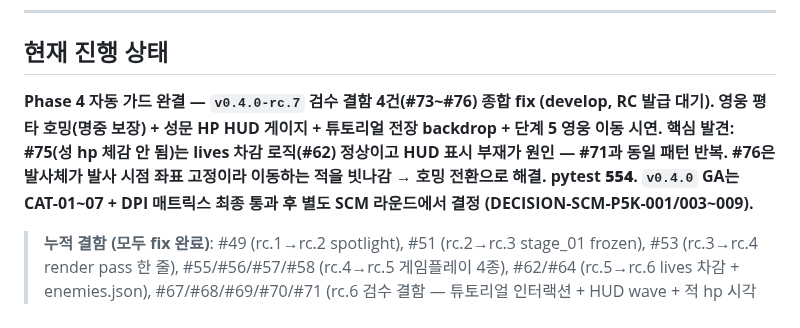
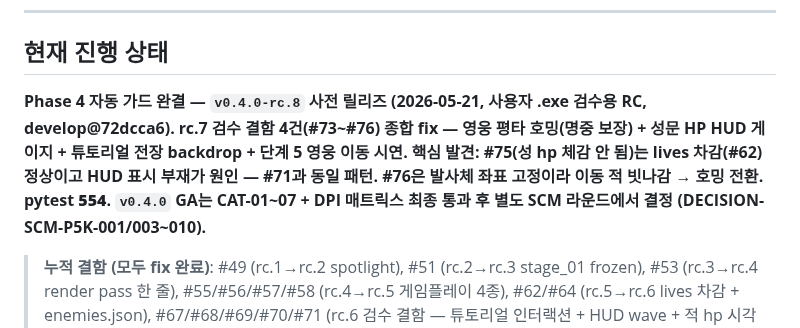
Before and after one commit to genishs/simplegame-defencegame, a Markdown page: README.md, the part around the change. GitHub-like rendering.

```diff
--- a/README.md
+++ b/README.md
@@ -27,7 +27,7 @@
 
 ## 현재 진행 상태
 
-**Phase 4 자동 가드 완결 — `v0.4.0-rc.7` 검수 결함 4건(#73~#76) 종합 fix (develop, RC 발급 대기). 영웅 평타 호밍(명중 보장) + 성문 HP HUD 게이지 + 튜토리얼 전장 backdrop + 단계 5 영웅 이동 시연. **핵심 발견**: #75(성 hp 체감 안 됨)는 lives 차감 로직(#62) 정상이고 HUD 표시 부재가 원인 — #71과 동일 패턴 반복. #76은 발사체가 발사 시점 좌표 고정이라 이동하는 적을 빗나감 → 호밍 전환으로 해결. pytest **554**. `v0.4.0` GA는 CAT-01~07 + DPI 매트릭스 최종 통과 후 별도 SCM 라운드에서 결정 (DECISION-SCM-P5K-001/003~009).**
+**Phase 4 자동 가드 완결 — `v0.4.0-rc.8` 사전 릴리즈 (2026-05-21, 사용자 .exe 검수용 RC, develop@72dcca6). rc.7 검수 결함 4건(#73~#76) 종합 fix — 영웅 평타 호밍(명중 보장) + 성문 HP HUD 게이지 + 튜토리얼 전장 backdrop + 단계 5 영웅 이동 시연. **핵심 발견**: #75(성 hp 체감 안 됨)는 lives 차감(#62) 정상이고 HUD 표시 부재가 원인 — #71과 동일 패턴. #76은 발사체 좌표 고정이라 이동 적 빗나감 → 호밍 전환. pytest **554**. `v0.4.0` GA는 CAT-01~07 + DPI 매트릭스 최종 통과 후 별도 SCM 라운드에서 결정 (DECISION-SCM-P5K-001/003~010).**
 
 > **누적 결함 (모두 fix 완료)**: #49 (rc.1→rc.2 spotlight), #51 (rc.2→rc.3 stage_01 frozen), #53 (rc.3→rc.4 render pass 한 줄), #55/#56/#57/#58 (rc.4→rc.5 게임플레이 4종), #62/#64 (rc.5→rc.6 lives 차감 + enemies.json), #67/#68/#69/#70/#71 (rc.6 검수 결함 — 튜토리얼 인터랙션 + HUD wave + 적 hp 시각 피드백), **#73/#74/#75/#76 (rc.7 검수 결함 — 영웅 평타 호밍 명중 보장 + 성문 HP HUD + 튜토리얼 전장 backdrop + 영웅 이동 시연)**. pytest **530 → 554 passed**.
 
```
Also changed, not shown: CHANGELOG.md (+8 -0 lines).
